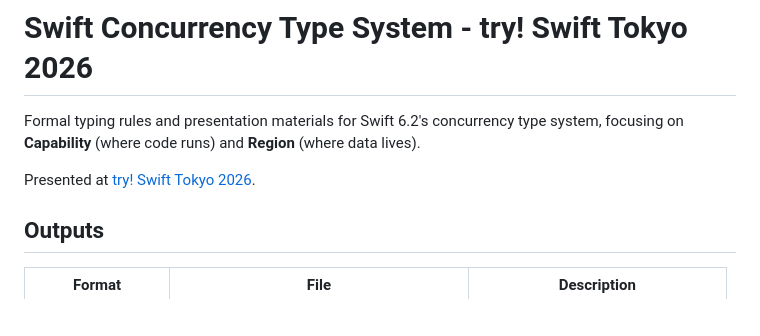
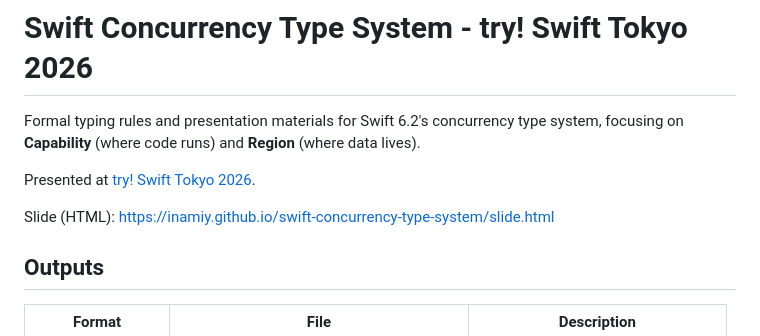
Before and after one commit to inamiy/swift-concurrency-type-system, a Markdown page: README.md, the part around the change. Drawn GitHub-style; blank space fills up the shorter version.

```diff
--- a/README.md
+++ b/README.md
@@ -3,6 +3,8 @@
 Formal typing rules and presentation materials for Swift 6.2's concurrency type system, focusing on **Capability** (where code runs) and **Region** (where data lives).
 
 Presented at [try! Swift Tokyo 2026](https://tryswift.jp/).
+
+Slide (HTML): https://inamiy.github.io/swift-concurrency-type-system/slide.html
 
 ## Outputs
 
```
